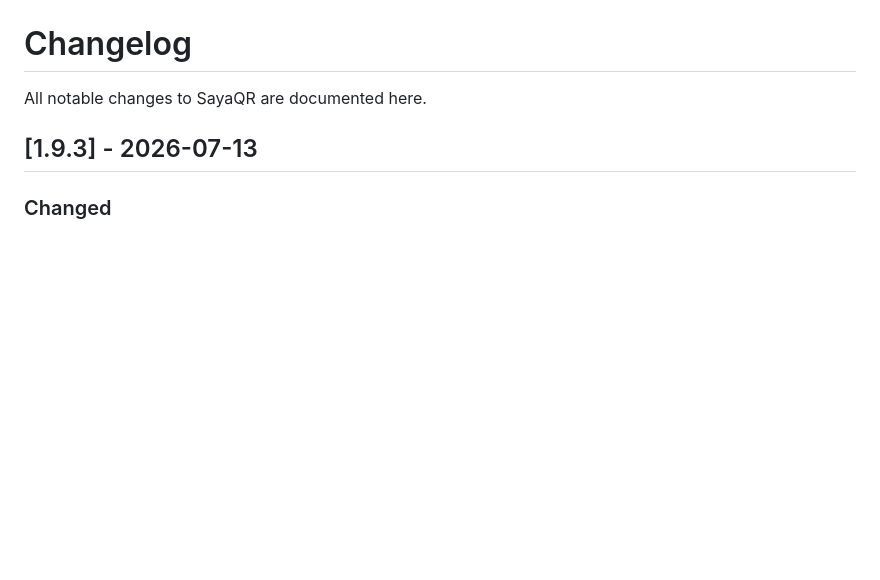
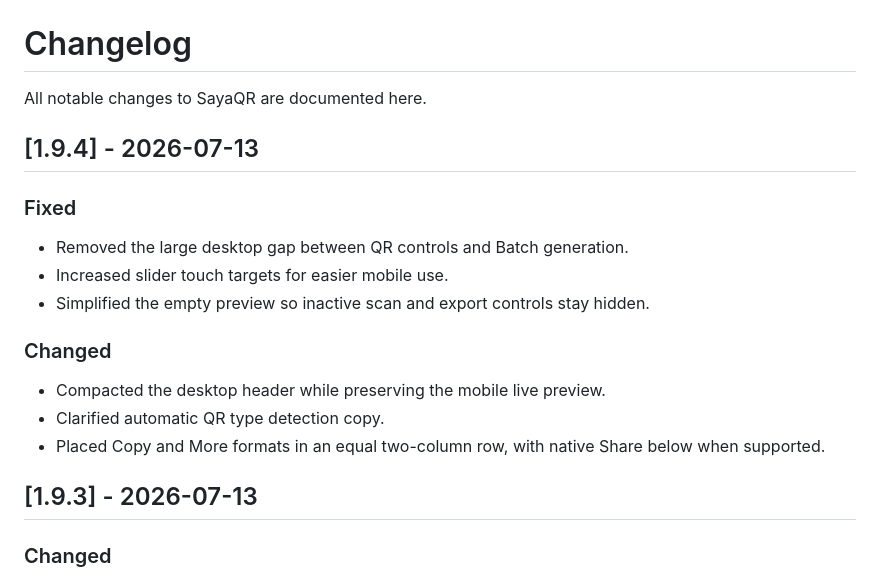
Before and after one commit to subtlesayak/SayaQR, a Markdown page: CHANGELOG.md, the part around the change. Drawn GitHub-style; blank space fills up the shorter version.

Commit message:
docs: add 1.9.4 UI polish changelog

```diff
--- a/CHANGELOG.md
+++ b/CHANGELOG.md
@@ -1,6 +1,20 @@
 # Changelog
 
 All notable changes to SayaQR are documented here.
+
+## [1.9.4] - 2026-07-13
+
+### Fixed
+
+- Removed the large desktop gap between QR controls and Batch generation.
+- Increased slider touch targets for easier mobile use.
+- Simplified the empty preview so inactive scan and export controls stay hidden.
+
+### Changed
+
+- Compacted the desktop header while preserving the mobile live preview.
+- Clarified automatic QR type detection copy.
+- Placed Copy and More formats in an equal two-column row, with native Share below when supported.
 
 ## [1.9.3] - 2026-07-13
 
```
